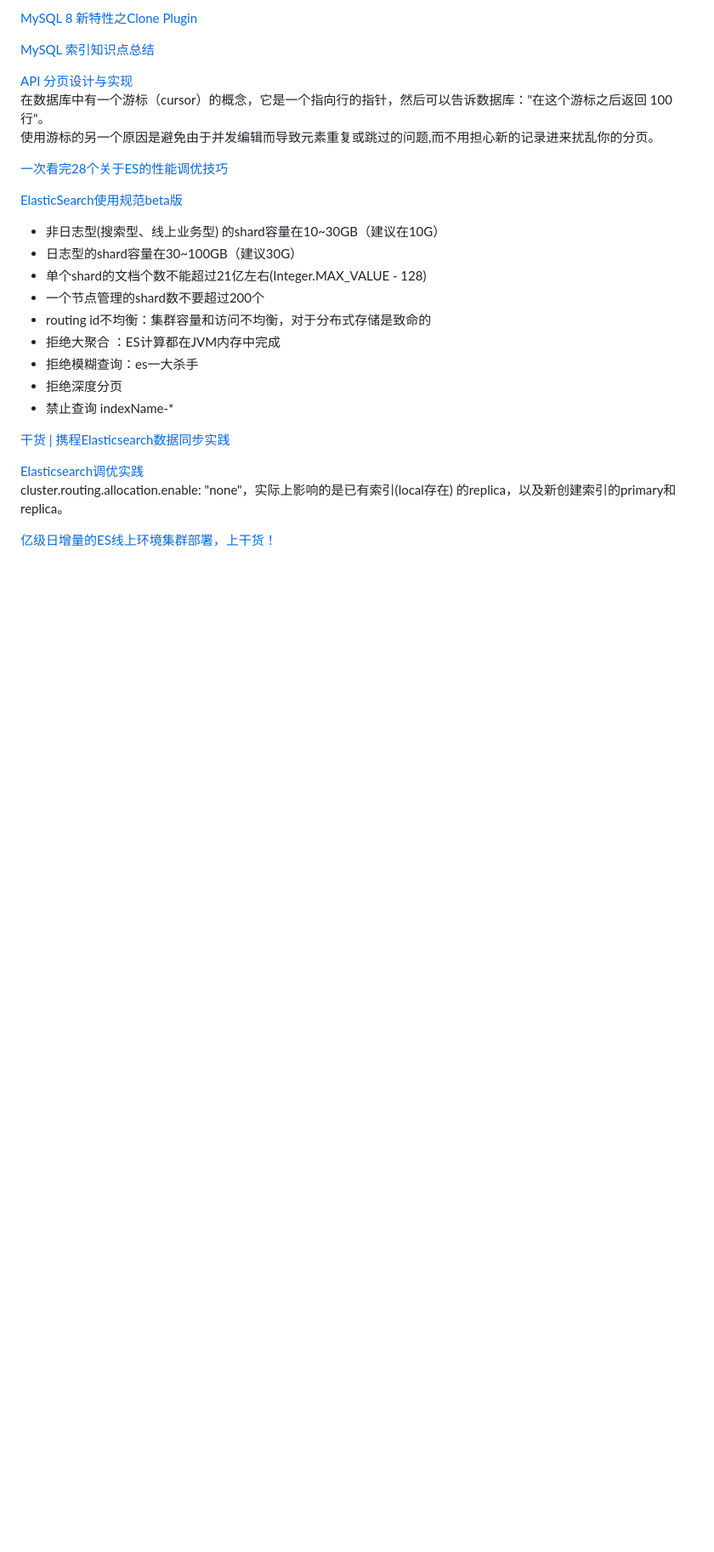
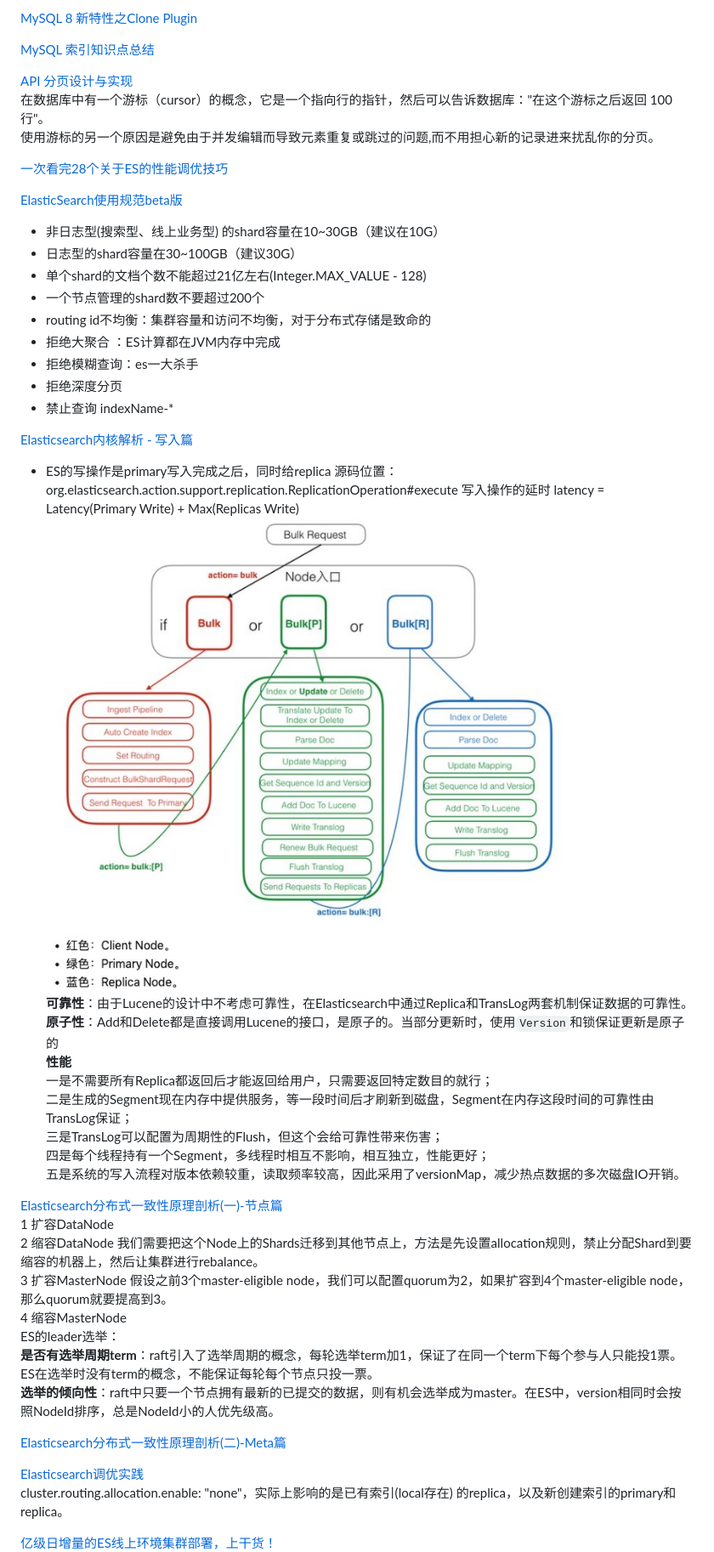
Before and after one commit to singgel/JAVA, a Markdown page: WeChat_Blog.md, the part around one of its changes. Shown at 85% size. GitHub-like rendering; pictures changed too: pic/20210823161847.jpg (added); blank space fills up the shorter version.

Commit message:
格式化

```diff
--- a/WeChat_Blog.md
+++ b/WeChat_Blog.md
@@ -409,7 +408,31 @@ codis提供了异步的数据迁移方案（其中对大key拆分迁移的原子
 * 拒绝深度分页
 * 禁止查询 indexName-*
 
-[干货 | 携程Elasticsearch数据同步实践](https://mp.weixin.qq.com/s/2PRX_vVhi3SygrZydBfG6w)
+[Elasticsearch内核解析 - 写入篇](https://zhuanlan.zhihu.com/p/34669354)
+* ES的写操作是primary写入完成之后，同时给replica
+源码位置：org.elasticsearch.action.support.replication.ReplicationOperation#execute
+写入操作的延时 latency = Latency(Primary Write) + Max(Replicas Write)
+![20210823161847.jpg](pic/20210823161847.jpg)
+**可靠性**：由于Lucene的设计中不考虑可靠性，在Elasticsearch中通过Replica和TransLog两套机制保证数据的可靠性。
+**原子性**：Add和Delete都是直接调用Lucene的接口，是原子的。当部分更新时，使用`Version`和锁保证更新是原子的
+**性能**
+一是不需要所有Replica都返回后才能返回给用户，只需要返回特定数目的就行；
+二是生成的Segment现在内存中提供服务，等一段时间后才刷新到磁盘，Segment在内存这段时间的可靠性由TransLog保证；
+三是TransLog可以配置为周期性的Flush，但这个会给可靠性带来伤害；
+四是每个线程持有一个Segment，多线程时相互不影响，相互独立，性能更好；
+五是系统的写入流程对版本依赖较重，读取频率较高，因此采用了versionMap，减少热点数据的多次磁盘IO开销。
+
+[Elasticsearch分布式一致性原理剖析(一)-节点篇](https://zhuanlan.zhihu.com/p/34830403)
+1 扩容DataNode
+2 缩容DataNode 我们需要把这个Node上的Shards迁移到其他节点上，方法是先设置allocation规则，禁止分配Shard到要缩容的机器上，然后让集群进行rebalance。
+3 扩容MasterNode 假设之前3个master-eligible node，我们可以配置quorum为2，如果扩容到4个master-eligible node，那么quorum就要提高到3。
+4 缩容MasterNode
+ES的leader选举：
+**是否有选举周期term**：raft引入了选举周期的概念，每轮选举term加1，保证了在同一个term下每个参与人只能投1票。ES在选举时没有term的概念，不能保证每轮每个节点只投一票。
+**选举的倾向性**：raft中只要一个节点拥有最新的已提交的数据，则有机会选举成为master。在ES中，version相同时会按照NodeId排序，总是NodeId小的人优先级高。
+
+[Elasticsearch分布式一致性原理剖析(二)-Meta篇](https://zhuanlan.zhihu.com/p/35283785)
+
 
 [Elasticsearch调优实践](https://mp.weixin.qq.com/s/0TMESj2Z-XK2PzwBQo0Mpg)
 cluster.routing.allocation.enable: "none"，实际上影响的是已有索引(local存在)  的replica，以及新创建索引的primary和replica。
```
Also changed, not shown: other parts of WeChat_Blog.md (+0 -1 lines).
